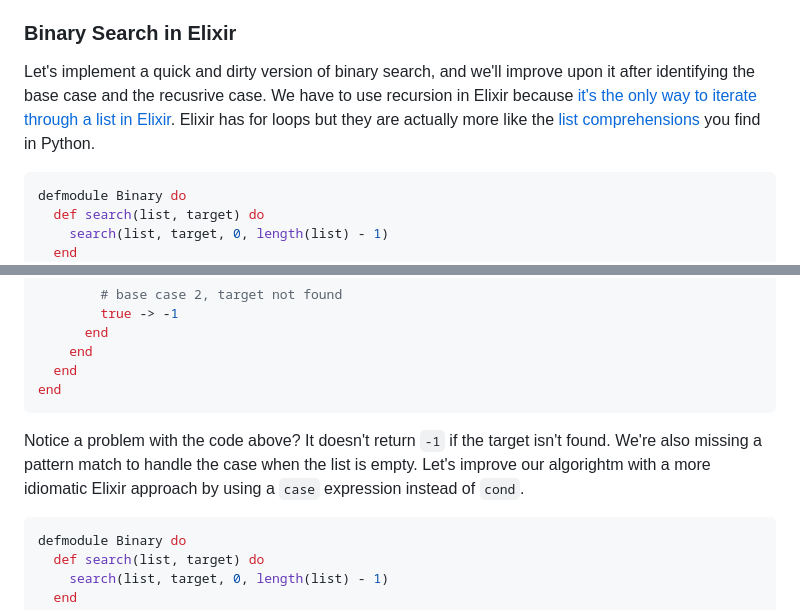
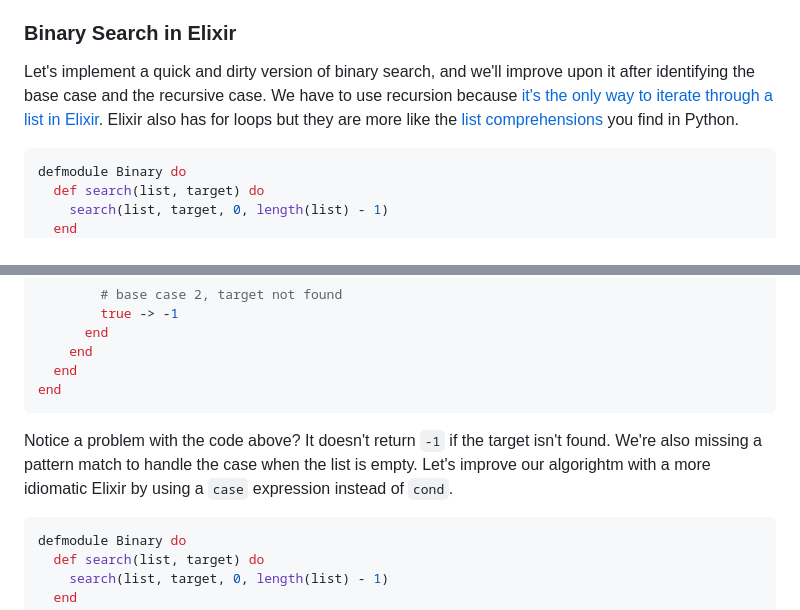
Before and after one commit to dviramontes/dotcom, a Markdown page: _posts/binary-search-elixir.md, 2 parts joined by grey strips. Drawn GitHub-style.

Commit message:
update binary search in elixir post

````diff
--- a/_posts/binary-search-elixir.md
+++ b/_posts/binary-search-elixir.md
@@ -14,7 +14,7 @@ ogImage:
 
 ### Binary Search in Elixir
 
-Let's implement a quick and dirty version of binary search, and we'll improve upon it after identifying the base case and the recusrive case. We have to use recursion in Elixir because [it's the only way to iterate through a list in Elixir](https://hexdocs.pm/elixir/recursion.html). Elixir has for loops but they are actually more like the [list comprehensions](https://hashrocket.com/blog/posts/elixir-for-loops-go-beyond-comprehension) you find in Python.
+Let's implement a quick and dirty version of binary search, and we'll improve upon it after identifying the base case and the recursive case. We have to use recursion because [it's the only way to iterate through a list in Elixir](https://hexdocs.pm/elixir/recursion.html). Elixir also has for loops but they are more like the [list comprehensions](https://hashrocket.com/blog/posts/elixir-for-loops-go-beyond-comprehension) you find in Python.
 
 ```elixir
 defmodule Binary do
@@ -44,7 +44,7 @@ defmodule Binary do
 end
 ```
 
-Notice a problem with the code above? It doesn't return `-1` if the target isn't found. We're also missing a pattern match to handle the case when the list is empty. Let's improve our algorightm with a more idiomatic Elixir approach by using a `case` expression instead of `cond`.
+Notice a problem with the code above? It doesn't return `-1` if the target isn't found. We're also missing a pattern match to handle the case when the list is empty. Let's improve our algorightm with a more idiomatic Elixir by using a `case` expression instead of `cond`.
 
 ```elixir
 defmodule Binary do
````
